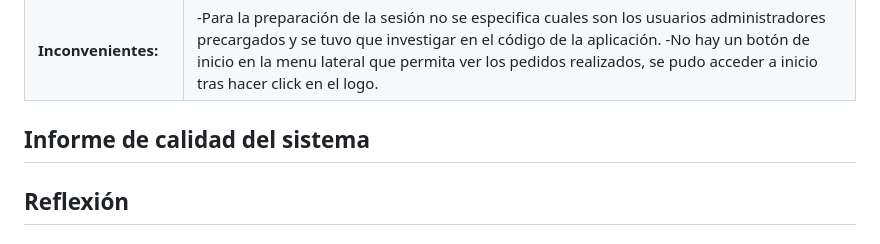
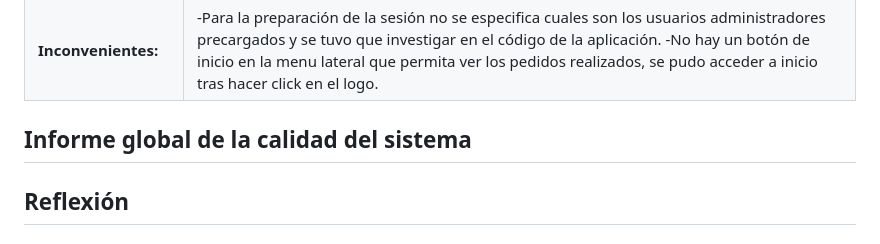
Before and after one commit to ORT-FIS-2023S1/obligatorio-borjas-martinez, a Markdown page: docs/2b_testing.md, the part around the change. GitHub-like rendering.

Commit message:
docs(informe/testing): refactor titulo de informe global

```diff
--- a/docs/2b_testing.md
+++ b/docs/2b_testing.md
@@ -98,7 +98,7 @@ Proyecto asignado: [link](https://github.com/ORT-FIS-2023S1/obligatorio-techera-
 
 </table>
 
-## Informe de calidad del sistema
+## Informe global de la calidad del sistema
 
 ## Reflexión
  #### Sebastian Borjas
```
